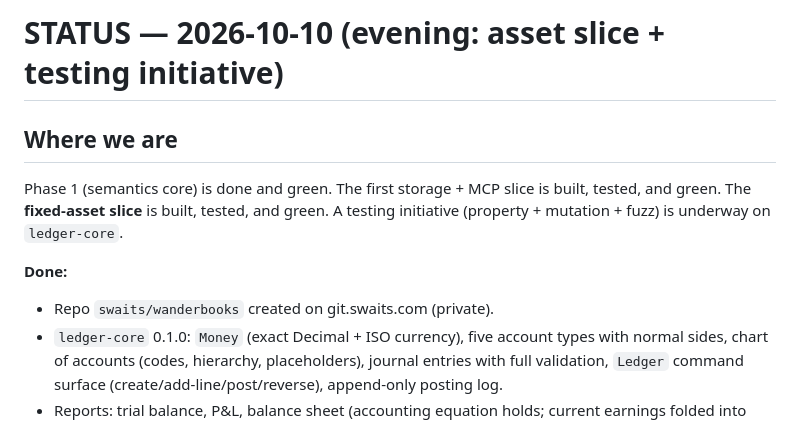
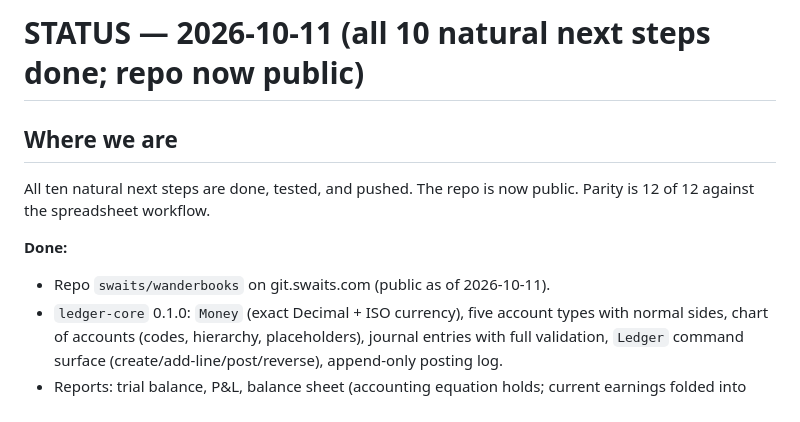
Before and after one commit to swaits/wanderbooks, a Markdown page: plan/STATUS.md, the part around the change. GitHub-like rendering.

Commit message:
Docs: refresh for public repo — rewrite README, update roadmap/STATUS/requirements

```diff
--- a/plan/STATUS.md
+++ b/plan/STATUS.md
@@ -1,14 +1,12 @@
-# STATUS — 2026-10-10 (evening: asset slice + testing initiative)
+# STATUS — 2026-10-11 (all 10 natural next steps done; repo now public)
 
 ## Where we are
 
-Phase 1 (semantics core) is done and green. The first storage + MCP slice
-is built, tested, and green. The **fixed-asset slice** is built, tested,
-and green. A testing initiative (property + mutation + fuzz) is underway
-on `ledger-core`.
+All ten natural next steps are done, tested, and pushed. The repo is now
+public. Parity is 12 of 12 against the spreadsheet workflow.
 
 **Done:**
-- Repo `swaits/wanderbooks` created on git.swaits.com (private).
+- Repo `swaits/wanderbooks` on git.swaits.com (public as of 2026-10-11).
 - `ledger-core` 0.1.0: `Money` (exact Decimal + ISO currency), five account
   types with normal sides, chart of accounts (codes, hierarchy,
   placeholders), journal entries with full validation, `Ledger` command
```
